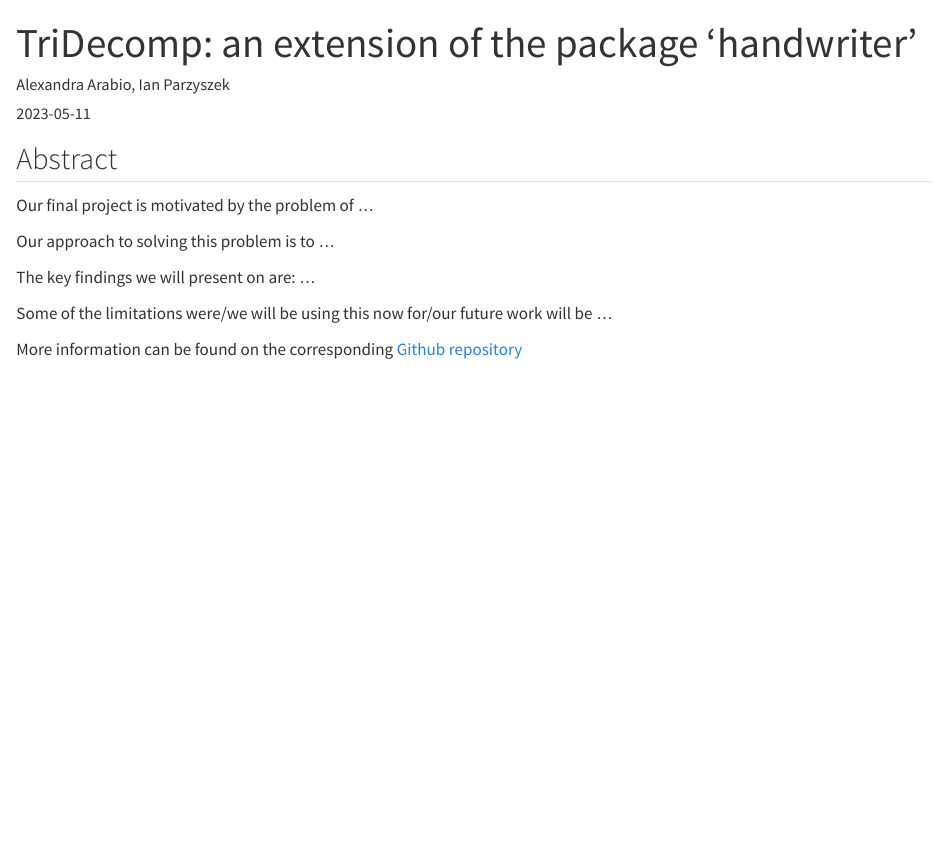
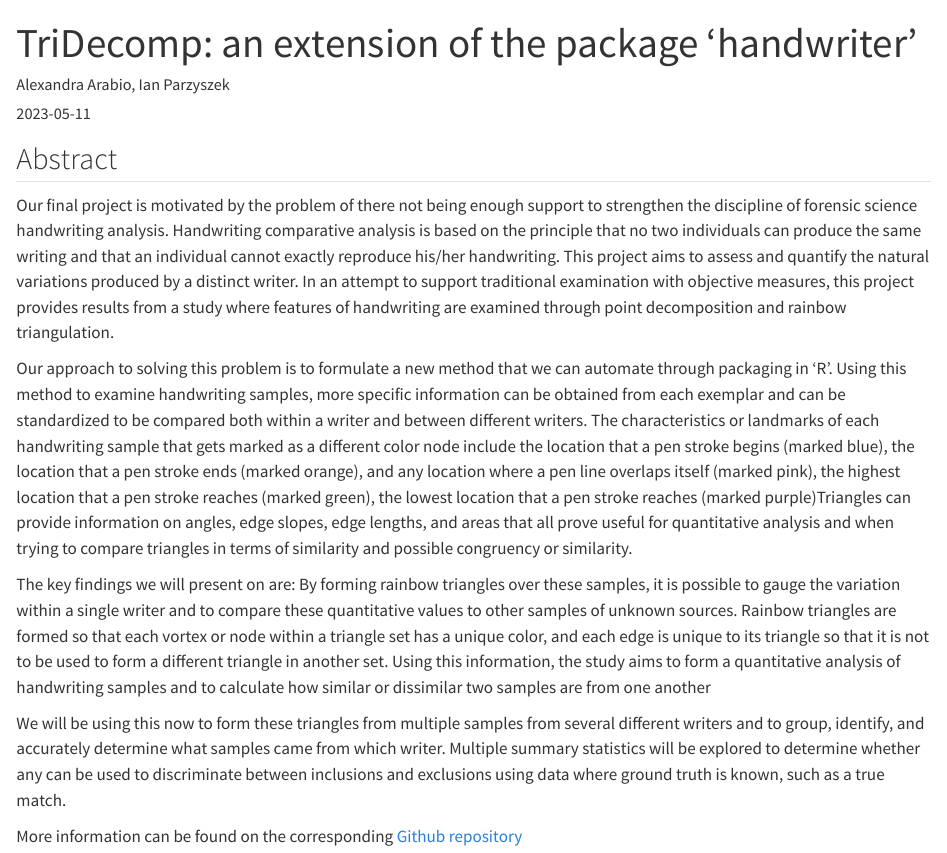
Before and after one commit to motinaaa/presentations-2023, a Quarto document (May-11/presentation-TriDecomp-may-11.qmd): the page in a window 1100 px wide, from its top. Rendered offline with R 4.5, knitr and Pandoc in place of Quarto, with nearby package versions.

Commit message:
Update presentation-TriDecomp-may-11.qmd

```diff
--- a/May-11/presentation-TriDecomp-may-11.qmd
+++ b/May-11/presentation-TriDecomp-may-11.qmd
@@ -9,12 +9,12 @@ image: project-sample-img.png
 
 ## Abstract
 
-Our final project is motivated by the problem of ...
+Our final project is motivated by the problem of there not being enough support to strengthen the discipline of forensic science handwriting analysis. Handwriting comparative analysis is based on the principle that no two individuals can produce the same writing and that an individual cannot exactly reproduce his/her handwriting. This project aims to assess and quantify the natural variations produced by a distinct writer. In an attempt to support traditional examination with objective measures, this project provides results from a study where features of handwriting are examined through point decomposition and rainbow triangulation.
 
-Our approach to solving this problem is to ...
+Our approach to solving this problem is to formulate a new method that we can automate through packaging in 'R'. Using this method to examine handwriting samples, more specific information can be obtained from each exemplar and can be standardized to be compared both within a writer and between different writers. The characteristics or landmarks of each handwriting sample that gets marked as a different color node include the location that a pen stroke begins (marked blue), the location that a pen stroke ends (marked orange), and any location where a pen line overlaps itself (marked pink), the highest location that a pen stroke reaches (marked green), the lowest location that a pen stroke reaches (marked purple)Triangles can provide information on angles, edge slopes, edge lengths, and areas that all prove useful for quantitative analysis and when trying to compare triangles in terms of similarity and possible congruency or similarity.
 
-The key findings we will present on are: ...
+The key findings we will present on are: By forming rainbow triangles over these samples, it is possible to gauge the variation within a single writer and to compare these quantitative values to other samples of unknown sources. Rainbow triangles are formed so that each vortex or node within a triangle set has a unique color, and each edge is unique to its triangle so that it is not to be used to form a different triangle in another set. Using this information, the study aims to form a quantitative analysis of handwriting samples and to calculate how similar or dissimilar two samples are from one another
 
-Some of the limitations were/we will be using this now for/our future work will be ...
+We will be using this now  to form these triangles from multiple samples from several different writers and to group, identify, and accurately determine what samples came from which writer. Multiple summary statistics will be explored to determine whether any can be used to discriminate between inclusions and exclusions using data where ground truth is known, such as a true match.
 
-More information can be found on the corresponding [Github repository](link to the repo)
+More information can be found on the corresponding [Github repository](https://github.com/AArabio/TriDecomp)
```
